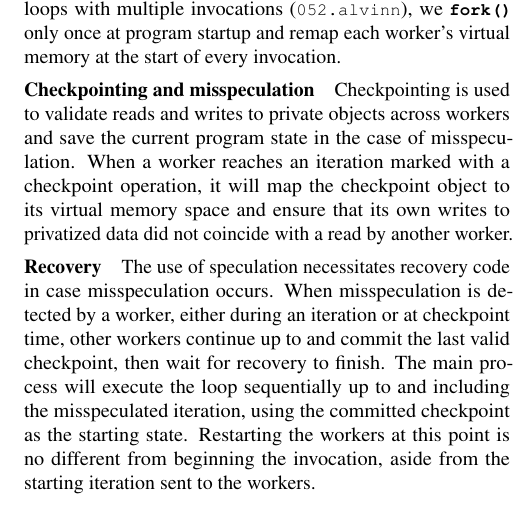
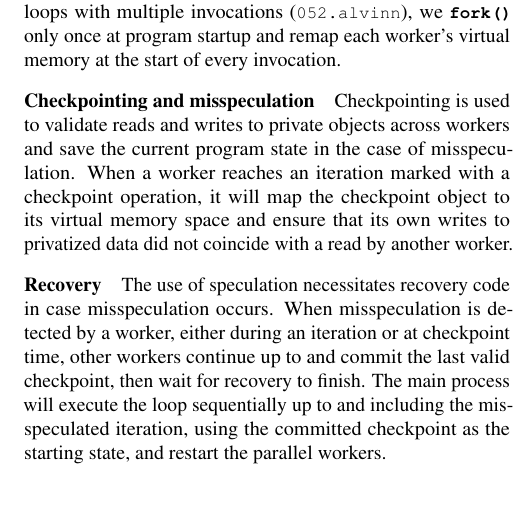
Before and after one commit to PrincetonUniversity/cpf, a LaTeX document (doc/paper.tex, which reads doc/runtime2.tex): part of one column of page 9 of 12, cut so that both start at the same text. Compiled offline with pdfLaTeX; a LaTeX package or settings file that is missing is left out.

Commit message:
update runtime

```diff
--- a/doc/runtime2.tex
+++ b/doc/runtime2.tex
@@ -87,6 +87,8 @@ iteration or at checkpoint time, other workers continue up to and commit the las
 valid checkpoint, then wait for recovery to finish.
 The main process will execute the loop
 sequentially up to and including the misspeculated iteration, using the
-committed checkpoint as the starting state. Restarting
-the workers at this point is no different from beginning the invocation,
-aside from the starting iteration sent to the workers.
+committed checkpoint as the starting state, and restart the parallel
+workers.
+% Restarting
+% the workers at this point is no different from beginning the invocation,
+% aside from the starting iteration sent to the workers.
```
